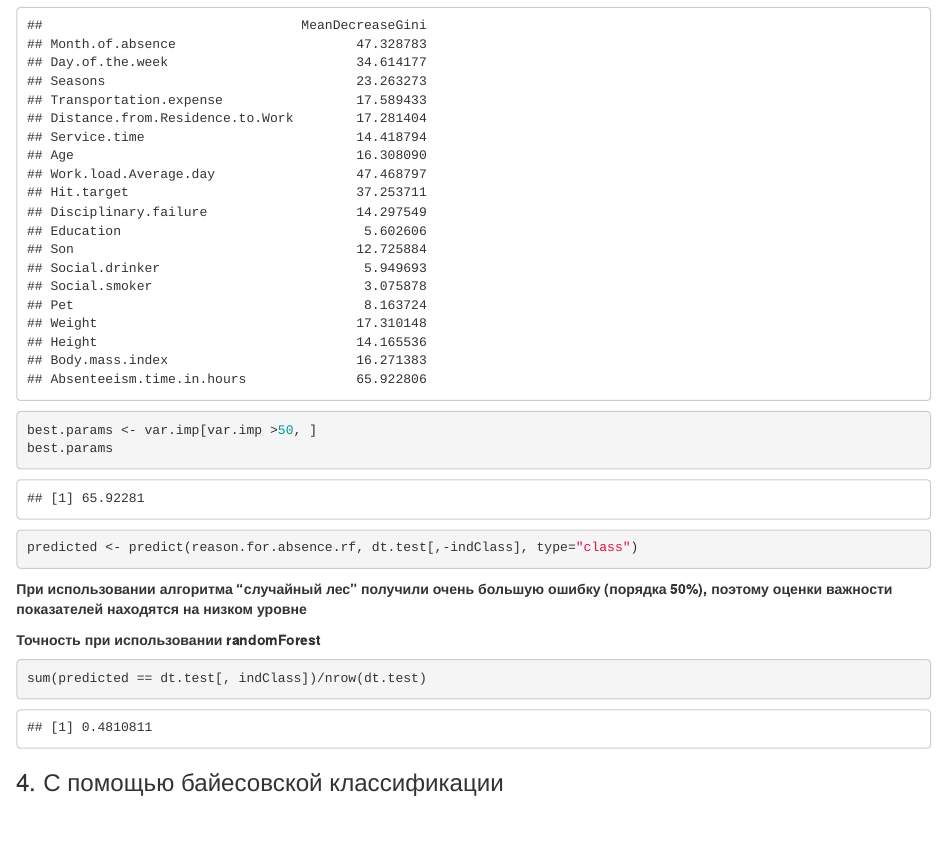
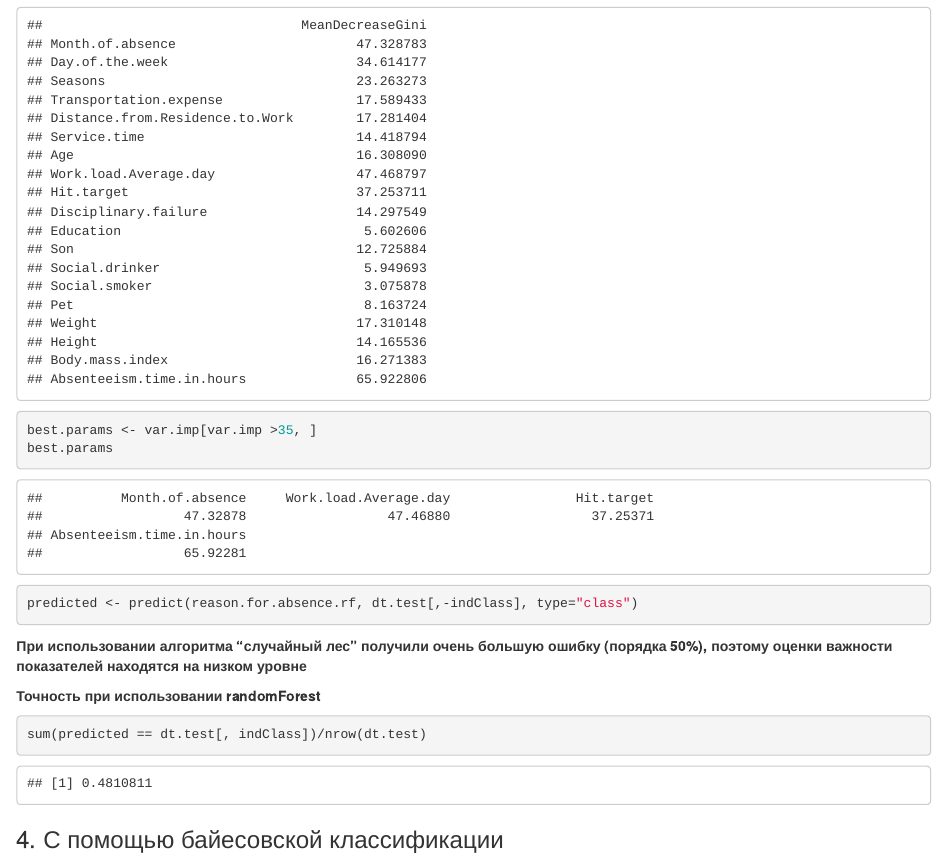
Before and after one commit to shutemov/RLaboratoryWork, an R Markdown document (LaboratoryReport.Rmd): the page in a window 1100 px wide, from 11790 px down. Rendered offline with R 4.5, knitr and Pandoc, with nearby package versions; code that draws random numbers runs with fixed seeds of ours; some code elsewhere in the file could not run offline.

Commit message:
Понижает уровень отбора "важных" показателей с 50 до 35

```diff
--- a/LaboratoryReport.Rmd
+++ b/LaboratoryReport.Rmd
@@ -218,7 +218,7 @@ reason.for.absence.rf
 var.imp <- importance(reason.for.absence.rf)
 var.imp
 
-best.params <- var.imp[var.imp >50, ]
+best.params <- var.imp[var.imp >35, ]
 best.params
 
 predicted <- predict(reason.for.absence.rf, dt.test[,-indClass], type="class")
```
